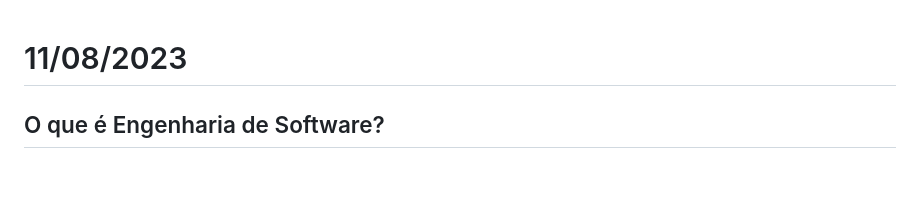
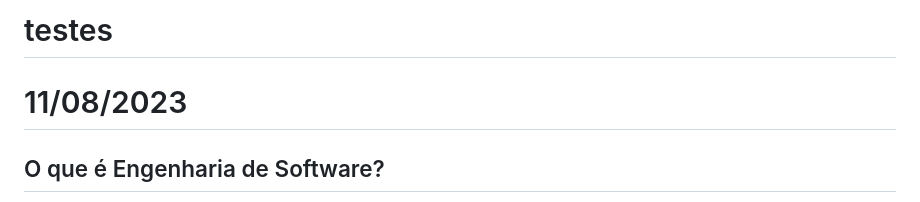
Before and after one commit to JoaoMatheusLamao/bertoti, a Markdown page: Engenharia SW/readme.md, the part around the change. GitHub-like rendering; blank space fills up the shorter version.

Commit message:
teste commit

```diff
--- a/Engenharia SW/readme.md
+++ b/Engenharia SW/readme.md
@@ -1,3 +1,7 @@
+
+
+# testes
+
 # 11/08/2023
 ## O que é Engenharia de Software?
 > We see three critical differences between programming and software engineering: time, scale, and the trade-offs at play. On a software engineering project, engineers
```
